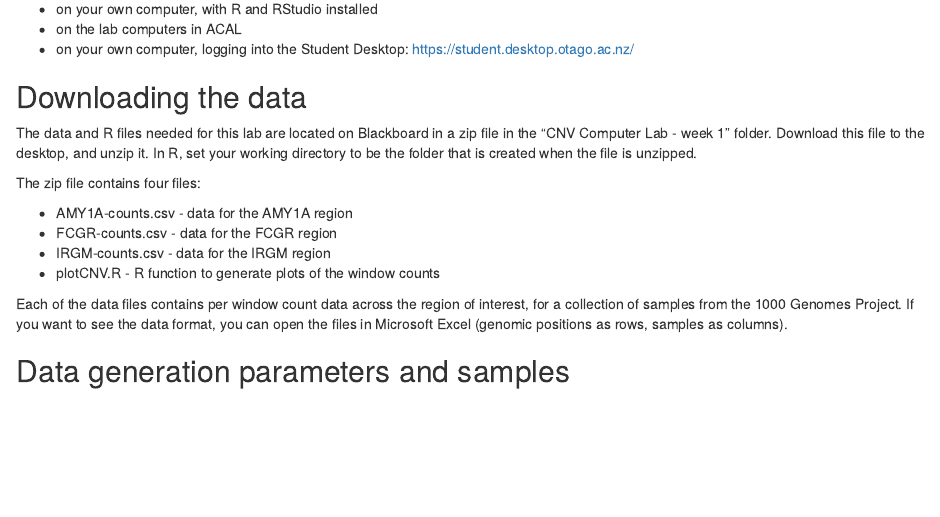
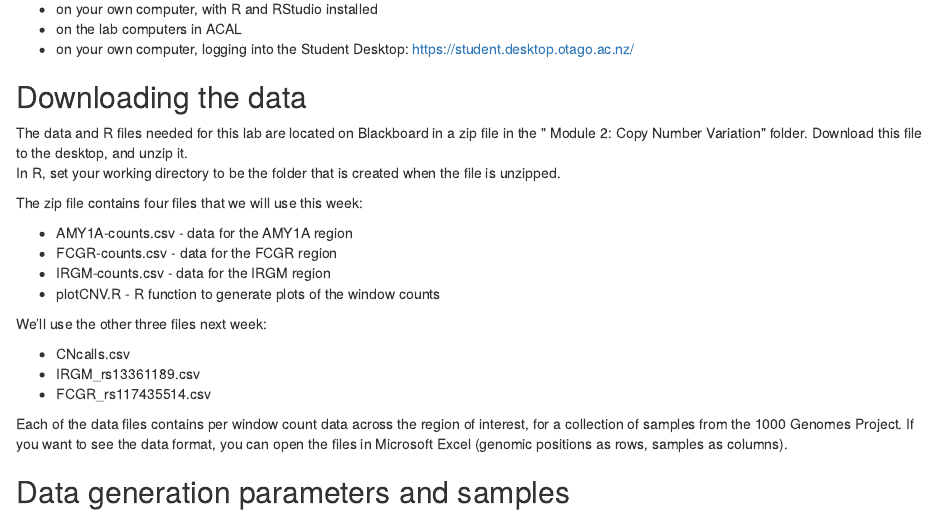
Before and after one commit to mikblack/GENE315-CNVlab, an R Markdown document (GENE315-CNV_lab-week1.Rmd): the page in a window 1100 px wide, from 2920 px down. The pictures show the output file GENE315-CNV_lab-week1.html that the author committed with the source, opened offline.

Commit message:
More tweaking...

```diff
--- a/GENE315-CNV_lab-week1.Rmd
+++ b/GENE315-CNV_lab-week1.Rmd
@@ -85,14 +85,21 @@ We will be performing our R-based analysis using the RStudio application. There
 ## Downloading the data
 
 The data and R files needed for this lab are located on Blackboard in a zip file
-in the "CNV Computer Lab - week 1" folder.  Download this file to the desktop, and unzip it.  In R, set your working directory to be the folder that is created when the file is unzipped.
+in the " Module 2: Copy Number Variation" folder.  Download this file to the desktop, and unzip it.
+In R, set your working directory to be the folder that is created when the file is unzipped.
 
-The zip file contains four files:
+The zip file contains four files that we will use this week:
 
 * AMY1A-counts.csv - data for the AMY1A region
 * FCGR-counts.csv  - data for the FCGR region
 * IRGM-counts.csv  - data for the IRGM region
 * plotCNV.R        - R function to generate plots of the window counts
+
+We'll use the other three files next week:
+
+* CNcalls.csv
+* IRGM_rs13361189.csv
+* FCGR_rs117435514.csv
 
 Each of the data files contains per window count data across the region of
 interest, for a collection of samples from the 1000 Genomes Project. If you want
```
Also changed, not shown: GENE315-CNV_lab-week1.html, GENE315-CNV_lab-week1.pdf, GENE315-CNV_lab-week2.pdf, 1 other file.
